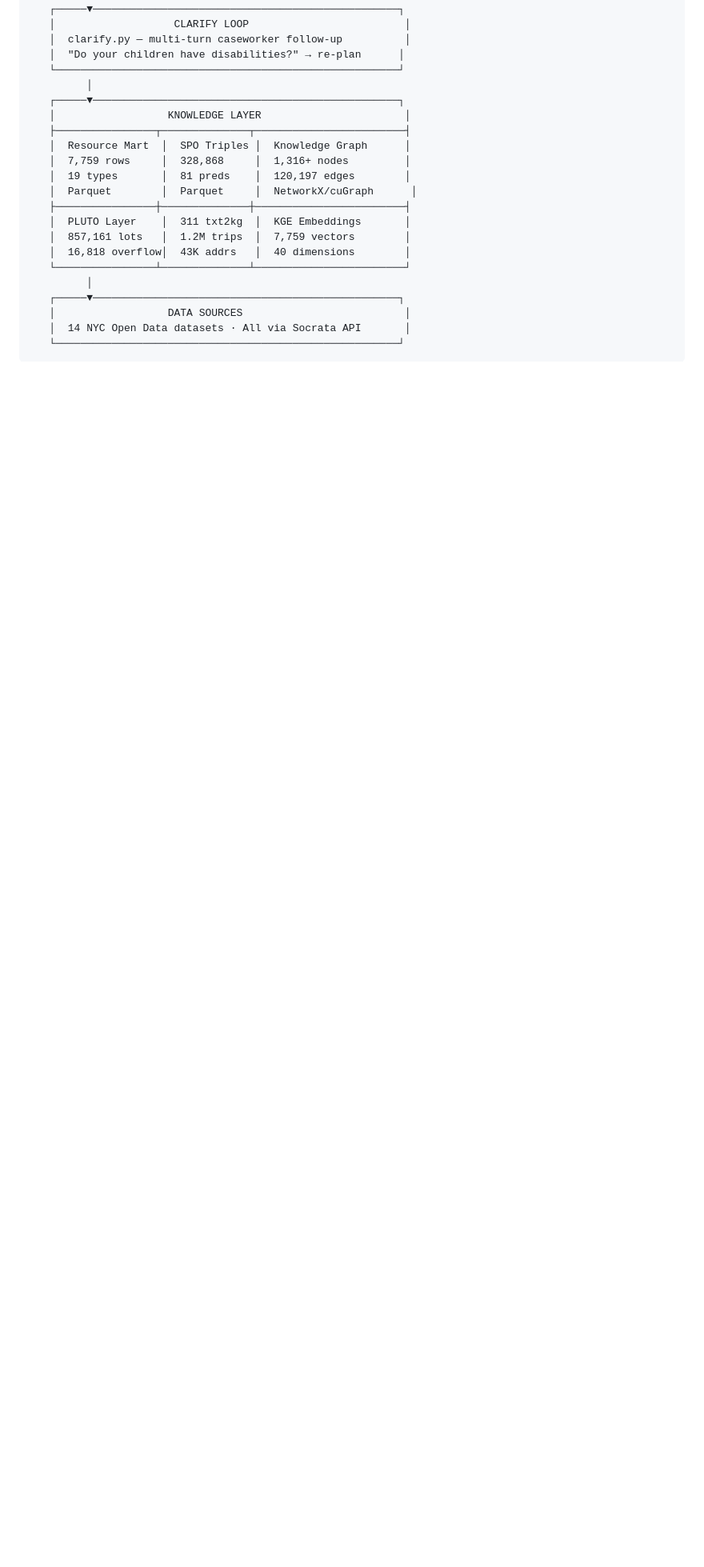
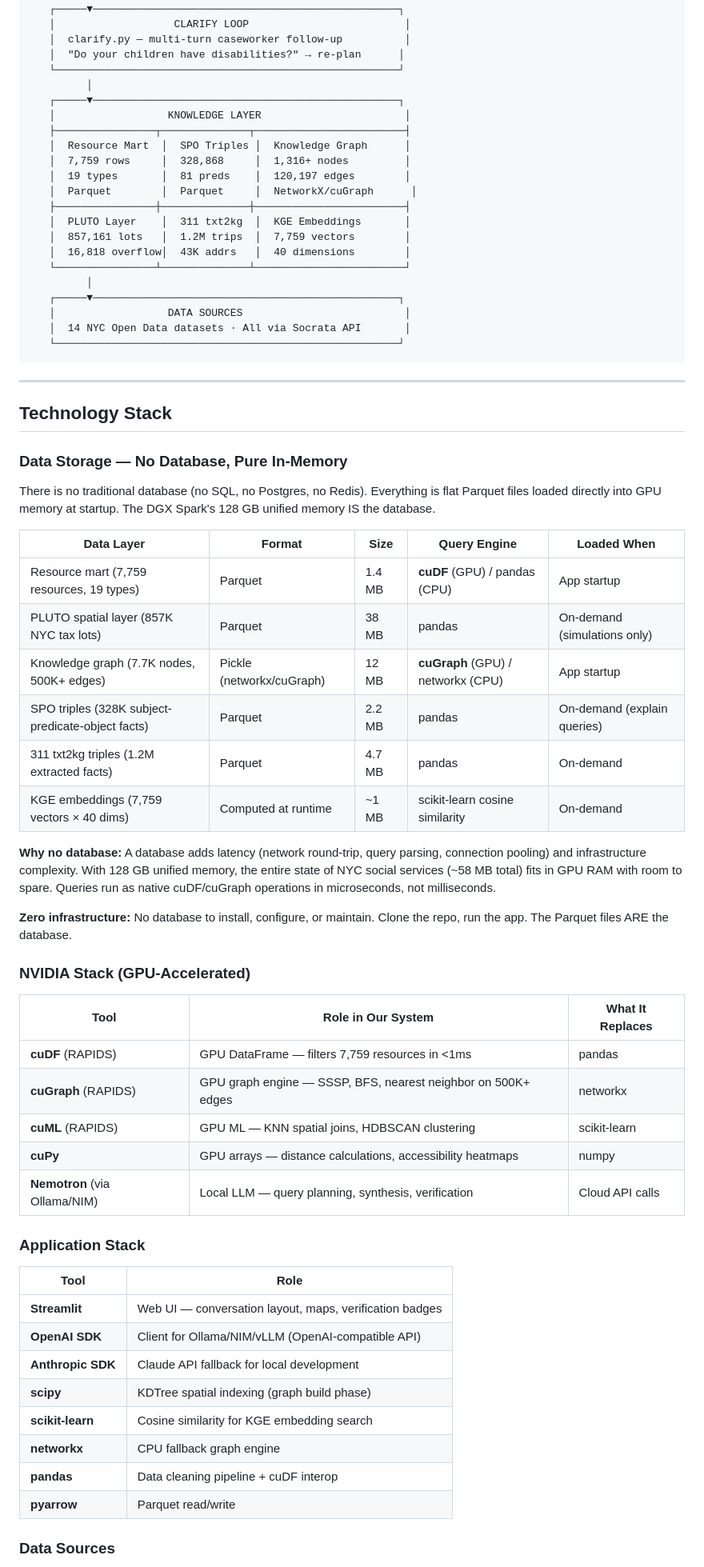
Before and after one commit to Nishant-ZFYII/nyc_hack, a Markdown page: ARCHITECTURE.md, the part around one of its changes. Shown at 80% size. GitHub-like rendering; blank space fills up the shorter version.

Commit message:
Add Technology Stack section to ARCHITECTURE.md
Documents data storage (no DB, pure in-memory Parquet → cuDF),
NVIDIA stack (cuDF, cuGraph, cuML, cuPy, Nemotron), application
stack, and all 14 NYC Open Data sources.

Co-Authored-By: Claude Opus 4.6 (1M context) <noreply@anthropic.com>

````diff
--- a/ARCHITECTURE.md
+++ b/ARCHITECTURE.md
@@ -66,3 +66,50 @@ An AI caseworker system for the NYC Department of Social Services that performs
    │  14 NYC Open Data datasets · All via Socrata API       │
    └───────────────────────────────────────────────────────┘
 ```
+
+---
+
+## Technology Stack
+
+### Data Storage — No Database, Pure In-Memory
+
+There is no traditional database (no SQL, no Postgres, no Redis). Everything is flat Parquet files loaded directly into GPU memory at startup. The DGX Spark's 128 GB unified memory IS the database.
+
+| Data Layer | Format | Size | Query Engine | Loaded When |
+|-----------|--------|------|-------------|-------------|
+| Resource mart (7,759 resources, 19 types) | Parquet | 1.4 MB | **cuDF** (GPU) / pandas (CPU) | App startup |
+| PLUTO spatial layer (857K NYC tax lots) | Parquet | 38 MB | pandas | On-demand (simulations only) |
+| Knowledge graph (7.7K nodes, 500K+ edges) | Pickle (networkx/cuGraph) | 12 MB | **cuGraph** (GPU) / networkx (CPU) | App startup |
+| SPO triples (328K subject-predicate-object facts) | Parquet | 2.2 MB | pandas | On-demand (explain queries) |
+| 311 txt2kg triples (1.2M extracted facts) | Parquet | 4.7 MB | pandas | On-demand |
+| KGE embeddings (7,759 vectors × 40 dims) | Computed at runtime | ~1 MB | scikit-learn cosine similarity | On-demand |
+
+**Why no database:** A database adds latency (network round-trip, query parsing, connection pooling) and infrastructure complexity. With 128 GB unified memory, the entire state of NYC social services (~58 MB total) fits in GPU RAM with room to spare. Queries run as native cuDF/cuGraph operations in microseconds, not milliseconds.
+
+**Zero infrastructure:** No database to install, configure, or maintain. Clone the repo, run the app. The Parquet files ARE the database.
+
+### NVIDIA Stack (GPU-Accelerated)
+
+| Tool | Role in Our System | What It Replaces |
+|------|--------------------|-----------------|
+| **cuDF** (RAPIDS) | GPU DataFrame — filters 7,759 resources in <1ms | pandas |
+| **cuGraph** (RAPIDS) | GPU graph engine — SSSP, BFS, nearest neighbor on 500K+ edges | networkx |
+| **cuML** (RAPIDS) | GPU ML — KNN spatial joins, HDBSCAN clustering | scikit-learn |
+| **cuPy** | GPU arrays — distance calculations, accessibility heatmaps | numpy |
+| **Nemotron** (via Ollama/NIM) | Local LLM — query planning, synthesis, verification | Cloud API calls |
+
+### Application Stack
+
+| Tool | Role |
+|------|------|
+| **Streamlit** | Web UI — conversation layout, maps, verification badges |
+| **OpenAI SDK** | Client for Ollama/NIM/vLLM (OpenAI-compatible API) |
+| **Anthropic SDK** | Claude API fallback for local development |
+| **scipy** | KDTree spatial indexing (graph build phase) |
+| **scikit-learn** | Cosine similarity for KGE embedding search |
+| **networkx** | CPU fallback graph engine |
+| **pandas** | Data cleaning pipeline + cuDF interop |
+| **pyarrow** | Parquet read/write |
+
+### Data Sources
+
````
Also changed, not shown: other parts of ARCHITECTURE.md (+17 -0 lines).
